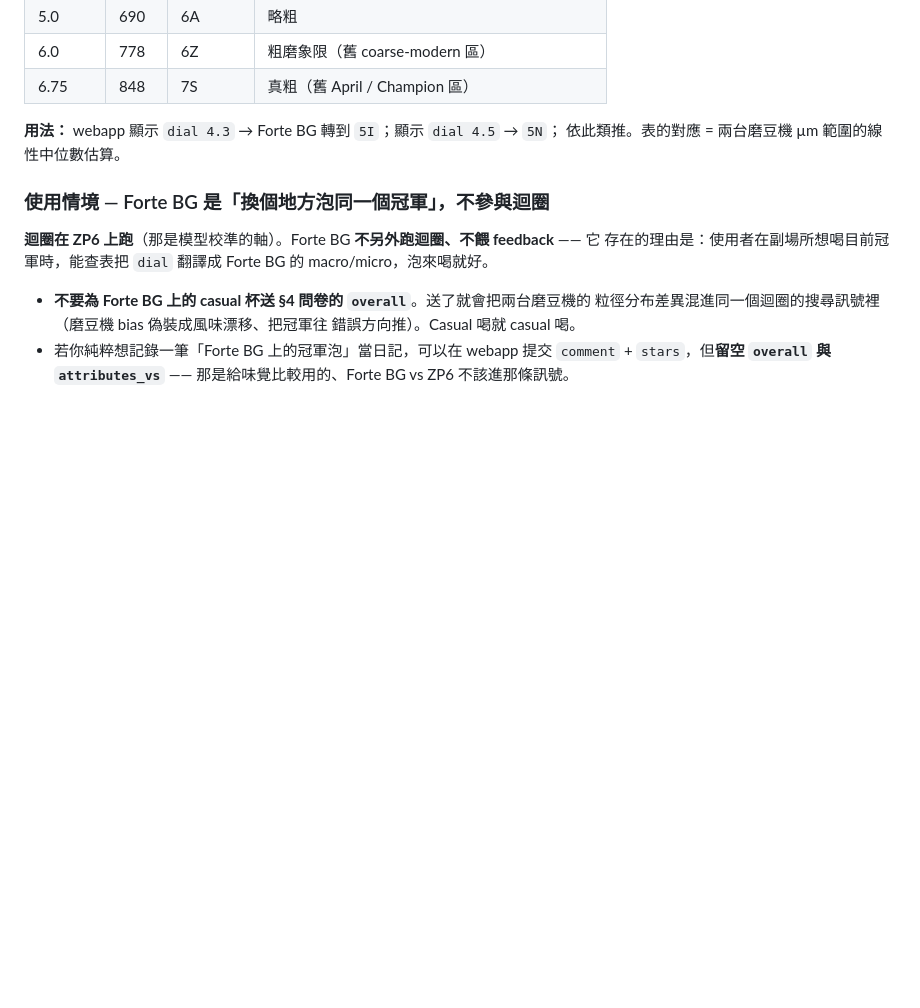
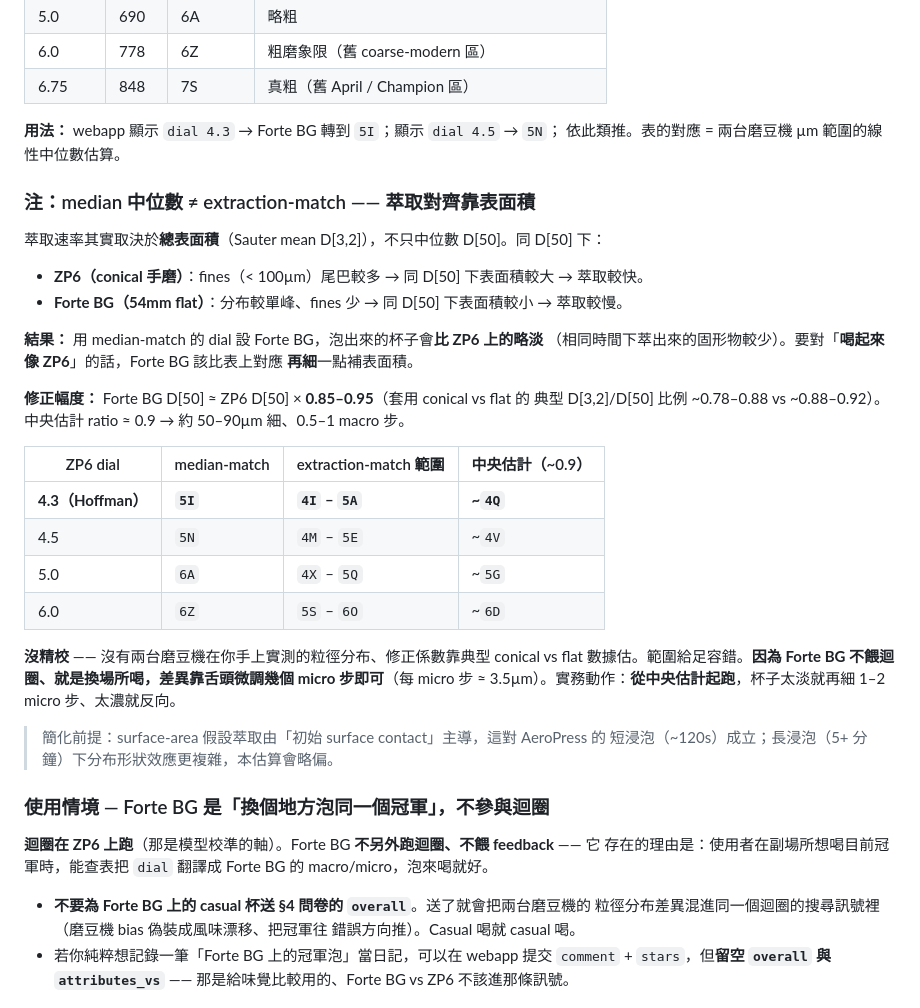
Before and after one commit to ga815647/aeropress_gui, a Markdown page: ARCHITECTURE.md, the part around the change. Rendered like a GitHub page; blank space fills up the shorter version.

Commit message:
docs(arch): add D[3,2] surface-area correction to Forte BG bridge
User flagged: median (D[50]) alone doesn't match extraction — total surface
area (Sauter mean D[3,2]) does. Conical hand-mills (ZP6) have a stronger
fines tail than 54mm flat burrs (Forte BG); at the same D[50], the conical
has more surface area → faster extraction. So median-matched dials on Forte
BG brew slightly weaker than ZP6.

Added a "### 注：median ≠ extraction-match" subsection:
- Why surface area is the right metric (fines dominate area, distribution
  shape differs between grinder types).
- Direction of correction: Forte BG goes ~0.5–1 macro step finer than the
  median bridge to extraction-match.
- New table with extraction-match column (ratio range 0.85–0.95, central
  ~0.9, ≈ 50–90µm finer); all entries verified by python script:
    ZP6 4.3 (Hoffman) → 5I (median) / 4I–5A range / 4Q central
    ZP6 4.5           → 5N (median) / 4M–5E range / 4V central
    ZP6 5.0           → 6A (median) / 4X–5Q range / 5G central
    ZP6 6.0           → 6Z (median) / 5S–6O range / 6D central
- Honest caveats: no measured D[3,2] for either grinder in user's hands; the
  correction ratios are typical-distribution estimates. Short-steep AeroPress
  satisfies the surface-area-dominates assumption; longer brews diverge.

251 -> 281 lines (+30 net); 77 pytest PASS.

Co-Authored-By: Claude Opus 4.7 (1M context) <noreply@anthropic.com>

```diff
--- a/ARCHITECTURE.md
+++ b/ARCHITECTURE.md
@@ -210,6 +210,36 @@ medium_light 參考點 + roast offset 推得，待該焙度有 feedback 才真
 **用法：** webapp 顯示 `dial 4.3` → Forte BG 轉到 `5I`；顯示 `dial 4.5` → `5N`；
 依此類推。表的對應 = 兩台磨豆機 µm 範圍的線性中位數估算。
 
+### 注：median 中位數 ≠ extraction-match —— 萃取對齊靠表面積
+
+萃取速率其實取決於**總表面積**（Sauter mean D[3,2]），不只中位數 D[50]。同 D[50] 下：
+
+- **ZP6（conical 手磨）**：fines（< 100µm）尾巴較多 → 同 D[50] 下表面積較大 → 萃取較快。
+- **Forte BG（54mm flat）**：分布較單峰、fines 少 → 同 D[50] 下表面積較小 → 萃取較慢。
+
+**結果：** 用 median-match 的 dial 設 Forte BG，泡出來的杯子會**比 ZP6 上的略淡**
+（相同時間下萃出來的固形物較少）。要對「**喝起來像 ZP6**」的話，Forte BG 該比表上對應
+**再細**一點補表面積。
+
+**修正幅度：** Forte BG D[50] ≈ ZP6 D[50] × **0.85–0.95**（套用 conical vs flat 的
+典型 D[3,2]/D[50] 比例 ~0.78–0.88 vs ~0.88–0.92）。中央估計 ratio ≈ 0.9 → 約 50–90µm
+細、0.5–1 macro 步。
+
+| ZP6 dial | median-match | extraction-match 範圍 | 中央估計（~0.9）|
+|---|---|---|---|
+| **4.3（Hoffman）**| **`5I`** | **`4I` – `5A`** | **~`4Q`** |
+| 4.5 | `5N` | `4M` – `5E` | ~`4V` |
+| 5.0 | `6A` | `4X` – `5Q` | ~`5G` |
+| 6.0 | `6Z` | `5S` – `6O` | ~`6D` |
+
+**沒精校** —— 沒有兩台磨豆機在你手上實測的粒徑分布、修正係數靠典型 conical vs flat
+數據估。範圍給足容錯。**因為 Forte BG 不餵迴圈、就是換場所喝，差異靠舌頭微調幾個
+micro 步即可**（每 micro 步 ≈ 3.5µm）。實務動作：**從中央估計起跑**，杯子太淡就再細
+1–2 micro 步、太濃就反向。
+
+> 簡化前提：surface-area 假設萃取由「初始 surface contact」主導，這對 AeroPress 的
+> 短浸泡（~120s）成立；長浸泡（5+ 分鐘）下分布形狀效應更複雜，本估算會略偏。
+
 ### 使用情境 — Forte BG 是「換個地方泡同一個冠軍」，不參與迴圈
 
 **迴圈在 ZP6 上跑**（那是模型校準的軸）。Forte BG **不另外跑迴圈、不餵 feedback** —— 它
```
